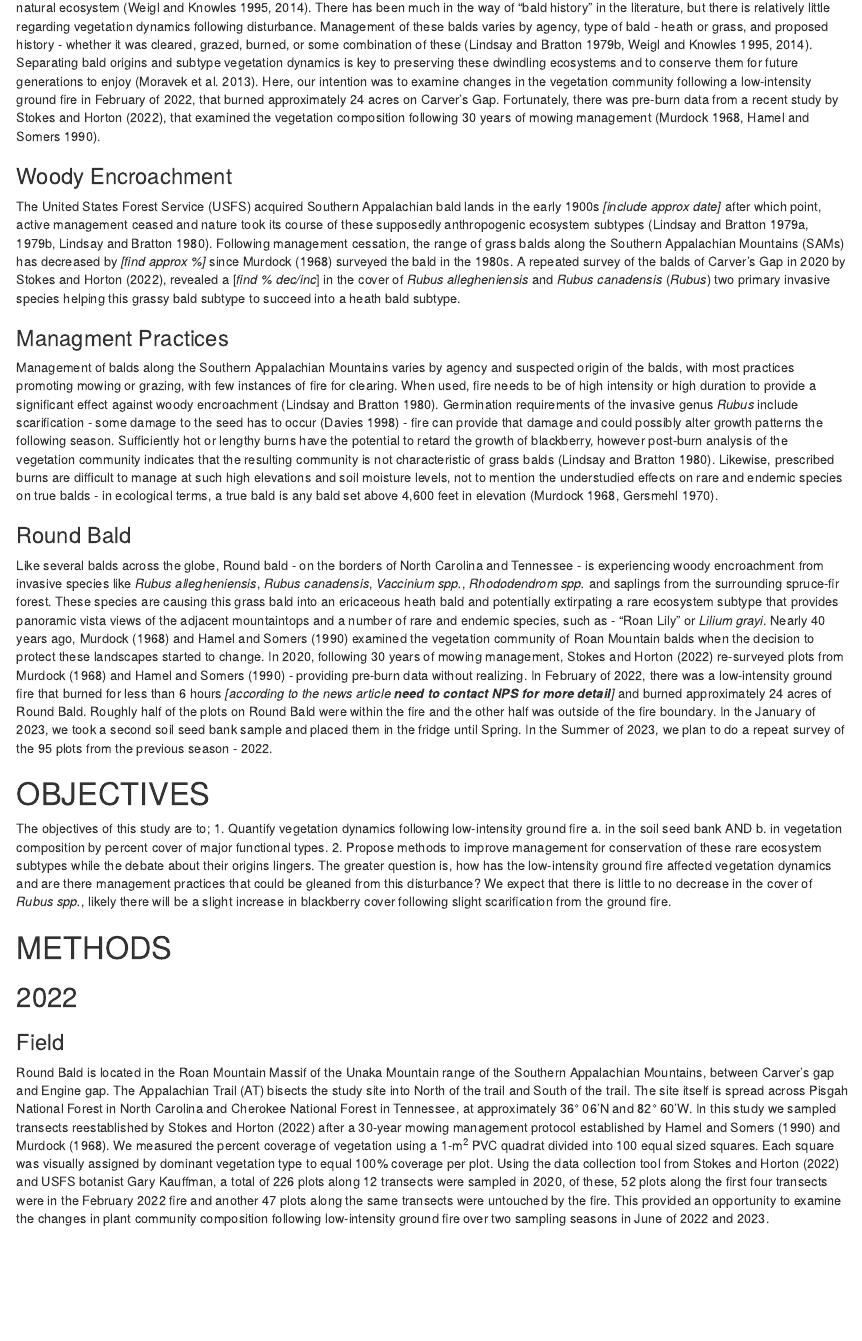
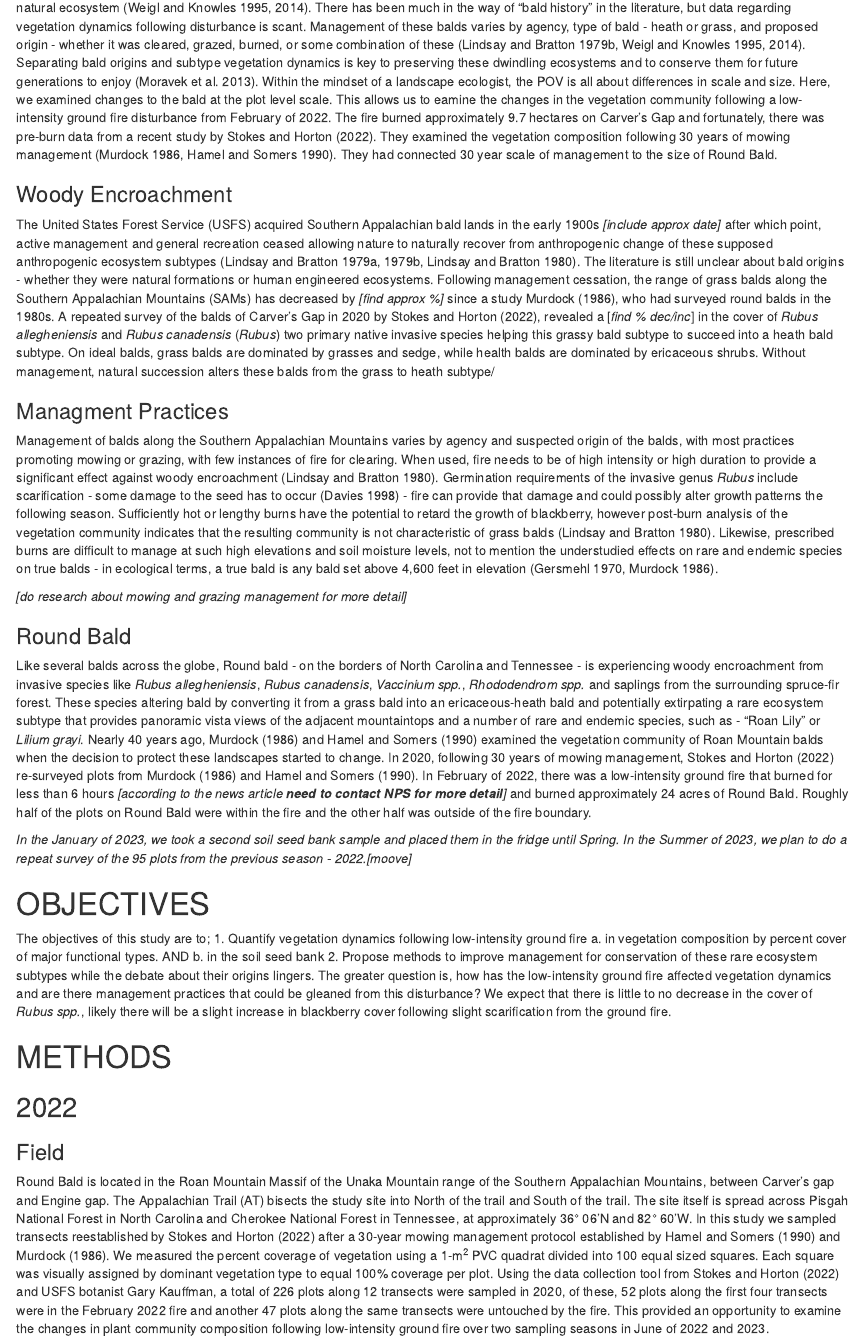
Before and after one commit to nottedy94/thesis, an R Markdown document (proposal.Rmd): the page in a window 1100 px wide, from 490 px down. The pictures show the output file proposal.html that the author committed with the source, opened offline.

Commit message:
stage 2 boop

```diff
--- a/aRticles.bib
+++ b/aRticles.bib
@@ -25,7 +25,7 @@
   title={Vegetation Analysis Report: Roan Mountain Grassy Balds}, journal={Challenge Cost Share Project.}, author={Hamel, P. and Somers, P.}, year={1990}, pages={25}, language={en}}
 
 @article{murd1986,
-  title={Evaluation of Management Techniques on a Southern Appalachian Bald}, journal={Unpublished M.S. Thesis. Western Carolina University.}, author={Murdock, Nora A.}, year={1968}, volume={62 pp.}, language={en}}
+  title={Evaluation of Management Techniques on a Southern Appalachian Bald}, journal={Unpublished M.S. Thesis. Western Carolina University.}, author={Murdock, Nora A.}, year={1986}, volume={62 pp.}, language={en}}
 
  @article{stok2022,
  title={Effects of Grassy Bald Management on Plant Community Composition within The Roan Mountain Massif}, volume={87}, ISSN={0008-7475, 1938-4386}, DOI={10.2179/0008-7475.87.1.105}, abstractNote={Within the Roan Mountain massif in the southern Appalachian Mountains, grassy balds are important, yet threatened ecosystems dominated by native graminoids with many endemic and endangered species. Restoration efforts have been conducted for 30 years by several agencies. In 1987–1988 a vegetation analysis was conducted on these balds to characterize plant communities before intensive management began. In summer 2020, we resurveyed the vegetation using similar methodologies on Round, Jane, and part of Grassy Ridge Balds to assess the impact of management activities. Percent coverage of vegetation type was recorded in 226 one m2 plots along 11 transects. Management history was compiled for individual plots. Percent cover data were subjected to cluster analysis, principal components analysis (PCA), non-metric multidimensional scaling (NMS), and regression. Cluster analysis of sampled plots revealed 12 plant community groups. PCA revealed plots separating along a gradient of blackberry and grass cover, as well as blackberry, grass, and fern cover. Results from NMS showed less separation of plots compared to PCA with most plots clustering in the center, except those with high bare ground coverage. A significant positive relationship was seen between graminoid cover and management frequency and a negative relationship with the amount of time since management activity. All of the relationships had low explanatory power suggesting that other factors might influence the plant populations. Our research shows there is a positive association with graminoid cover and increased management frequency, but more research involving other biotic and abiotic factors and management history should be explored.}, number={1}, journal={Castanea}, publisher={Southern Appalachian Botanical Society}, author={Stokes, Cecelia and Horton, Jonathan L.}, year={2022}, month={Jun}, pages={105–120} }
--- a/proposal.Rmd
+++ b/proposal.Rmd
@@ -37,27 +37,31 @@ options(knitr.kable.NA="")
 
 ### History
 
-Upper montane treeless meadows - balds - host high floral diversity, panoramic views of the landscape, and origins shrouded in mystery [@murd1986; @gers1970; @hame1990]. Many speculate that balds were cleared by early settlers for pasturing livestock in the spring and summer seasons [@Lind1979] - anthropogenic origin. Others believe that they are of a "climate-herbivore" driven change in the landscape, making it a natural ecosystem [@weig1995; @weig2014]. There has been much in the way of "bald history" in the literature, but there is relatively little regarding vegetation dynamics following disturbance. Management of these balds varies by agency, type of bald - heath or grass, and proposed history - whether it was cleared, grazed, burned, or some combination of these [@weig2014; @weig1995; @lind1979b]. Separating bald origins and subtype vegetation dynamics is key to preserving these dwindling ecosystems and to conserve them for future generations to enjoy [@mora2013]. Here, our intention was to examine changes in the vegetation community following a low-intensity ground fire in February of 2022, that burned approximately 24 acres on Carver's Gap. Fortunately, there was pre-burn data from a recent study by @stok2022, that examined the vegetation composition following 30 years of mowing management [@murd1986; @hame1990].
+Upper montane treeless meadows - balds - host high floral diversity, panoramic views of the landscape, and origins shrouded in mystery [@murd1986; @gers1970; @hame1990]. Many speculate that balds were cleared by early settlers for pasturing livestock in the spring and summer seasons [@Lind1979] - anthropogenic origin. Others believe that they are of a "climate-herbivore" driven change in the landscape, making it a natural ecosystem [@weig1995; @weig2014]. There has been much in the way of "bald history" in the literature, but data regarding vegetation dynamics following disturbance is scant. Management of these balds varies by agency, type of bald - heath or grass, and proposed origin - whether it was cleared, grazed, burned, or some combination of these [@weig2014; @weig1995; @lind1979b]. Separating bald origins and subtype vegetation dynamics is key to preserving these dwindling ecosystems and to conserve them for future generations to enjoy [@mora2013]. Within the mindset of a landscape ecologist, the POV is all about differences in scale and size. Here, we examined changes to the bald at the plot level scale. This allows us to eamine the changes in the vegetation community following a low-intensity ground fire disturbance from February of 2022. The fire burned approximately 9.7 hectares on Carver's Gap and fortunately, there was pre-burn data from a recent study by @stok2022. They examined the vegetation composition following 30 years of mowing management [@murd1986; @hame1990]. They had connected 30 year scale of management to the size of Round Bald.
 
 ### Woody Encroachment
 
-The United States Forest Service (USFS) acquired Southern Appalachian bald lands in the early 1900s *[include approx date]* after which point, active management ceased and nature took its course of these supposedly anthropogenic ecosystem subtypes [@lind1979v; @lind1979b; @lind1980]. Following management cessation, the range of grass balds along the Southern Appalachian Mountains (SAMs) has decreased by *[find approx %]* since @murd1986 surveyed the bald in the 1980s. A repeated survey of the balds of Carver's Gap in 2020 by @stok2022, revealed a [*find % dec/inc*] in the cover of *Rubus allegheniensis* and *Rubus canadensis* (*Rubus*) two primary invasive species helping this grassy bald subtype to succeed into a heath bald subtype.
+The United States Forest Service (USFS) acquired Southern Appalachian bald lands in the early 1900s *[include approx date]* after which point, active management and general recreation ceased allowing nature to naturally recover from anthropogenic change of these supposed anthropogenic ecosystem subtypes [@lind1979v; @lind1979b; @lind1980]. The literature is still unclear about bald origins - whether they were natural formations or human engineered ecosystems. Following management cessation, the range of grass balds along the Southern Appalachian Mountains (SAMs) has decreased by *[find approx %]* since a study @murd1986, who had surveyed round balds in the 1980s. A repeated survey of the balds of Carver's Gap in 2020 by @stok2022, revealed a [*find % dec/inc*] in the cover of *Rubus allegheniensis* and *Rubus canadensis* (*Rubus*) two primary native invasive species helping this grassy bald subtype to succeed into a heath bald subtype. On ideal balds, grass balds are dominated by grasses and sedge, while health balds are dominated by ericaceous shrubs. Without management, natural succession alters these balds from the grass to heath subtype/
 
 ### Managment Practices
 
 Management of balds along the Southern Appalachian Mountains varies by agency and suspected origin of the balds, with most practices promoting mowing or grazing, with few instances of fire for clearing. When used, fire needs to be of high intensity or high duration to provide a significant effect against woody encroachment [@lind1980]. Germination requirements of the invasive genus *Rubus* include scarification - some damage to the seed has to occur [@davi1998] - fire can provide that damage and could possibly alter growth patterns the following season. Sufficiently hot or lengthy burns have the potential to retard the growth of blackberry, however post-burn analysis of the vegetation community indicates that the resulting community is not characteristic of grass balds [@lind1980]. Likewise, prescribed burns are difficult to manage at such high elevations and soil moisture levels, not to mention the understudied effects on rare and endemic species on true balds - in ecological terms, a true bald is any bald set above 4,600 feet in elevation [@gers1970; @murd1986].
 
+*[do research about mowing and grazing management for more detail]*
+
 ### Round Bald
 
-Like several balds across the globe, Round bald - on the borders of North Carolina and Tennessee - is experiencing woody encroachment from invasive species like *Rubus allegheniensis*, *Rubus canadensis*, *Vaccinium spp.*, *Rhododendrom spp.* and saplings from the surrounding spruce-fir forest. These species are causing this grass bald into an ericaceous heath bald and potentially extirpating a rare ecosystem subtype that provides panoramic vista views of the adjacent mountaintops and a number of rare and endemic species, such as - "Roan Lily" or *Lilium grayi*. Nearly 40 years ago, @murd1986 and @hame1990 examined the vegetation community of Roan Mountain balds when the decision to protect these landscapes started to change. In 2020, following 30 years of mowing management, @stok2022 re-surveyed plots from @murd1986 and @hame1990 - providing pre-burn data without realizing. In February of 2022, there was a low-intensity ground fire that burned for less than 6 hours *[according to the news article **need to contact NPS for more detail**]* and burned approximately 24 acres of Round Bald. Roughly half of the plots on Round Bald were within the fire and the other half was outside of the fire boundary. In the January of 2023, we took a second soil seed bank sample and placed them in the fridge until Spring. In the Summer of 2023, we plan to do a repeat survey of the 95 plots from the previous season - 2022.
+Like several balds across the globe, Round bald - on the borders of North Carolina and Tennessee - is experiencing woody encroachment from invasive species like *Rubus allegheniensis*, *Rubus canadensis*, *Vaccinium spp.*, *Rhododendrom spp.* and saplings from the surrounding spruce-fir forest. These species altering bald by converting it from a grass bald into an ericaceous-heath bald and potentially extirpating a rare ecosystem subtype that provides panoramic vista views of the adjacent mountaintops and a number of rare and endemic species, such as - "Roan Lily" or *Lilium grayi*. Nearly 40 years ago, @murd1986 and @hame1990 examined the vegetation community of Roan Mountain balds when the decision to protect these landscapes started to change. In 2020, following 30 years of mowing management, @stok2022 re-surveyed plots from @murd1986 and @hame1990. In February of 2022, there was a low-intensity ground fire that burned for less than 6 hours *[according to the news article **need to contact NPS for more detail**]* and burned approximately 24 acres of Round Bald. Roughly half of the plots on Round Bald were within the fire and the other half was outside of the fire boundary.
+
+*In the January of 2023, we took a second soil seed bank sample and placed them in the fridge until Spring. In the Summer of 2023, we plan to do a repeat survey of the 95 plots from the previous season - 2022.[moove]*
 
 # OBJECTIVES
 
 The objectives of this study are to;
 1. Quantify vegetation dynamics following low-intensity ground fire
-  a. in the soil seed bank
+  a. in vegetation composition by percent cover of major functional types.
   AND
-  b. in vegetation composition by percent cover of major functional types.
+  b. in the soil seed bank
 2. Propose methods to improve management for conservation of these rare ecosystem subtypes while the debate about their origins lingers.
 The greater question is, how has the low-intensity ground fire affected vegetation dynamics and are there management practices that could be gleaned from this disturbance?
 We expect that there is little to no decrease in the cover of *Rubus spp.*, likely there will be a slight increase in blackberry cover following slight scarification from the ground fire.
```
Also changed, not shown: proposal.html, 3 other files.
